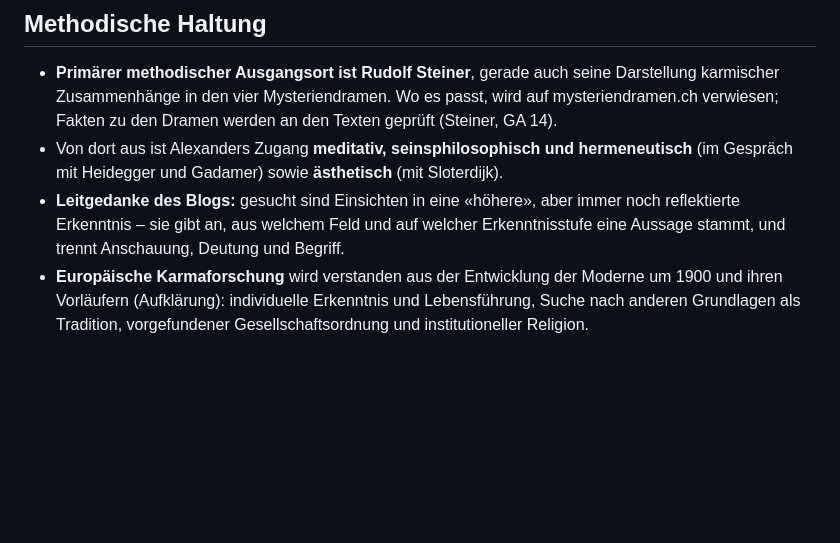
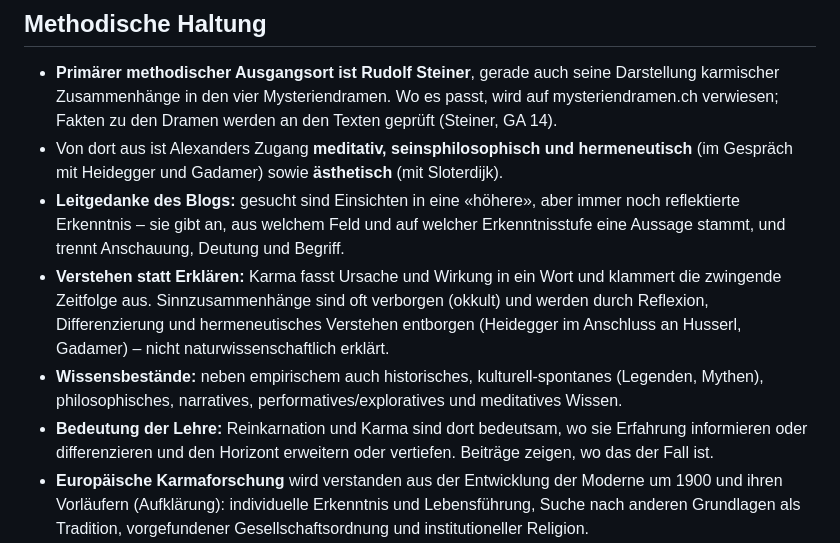
Before and after one commit to hoha21/karmaforschung, a Markdown page: REDAKTION.md, the part around the change. GitHub-like rendering; blank space fills up the shorter version.

Commit message:
Redaktion: Verstehen statt Erklären, Wissensbestände, Bedeutung der Lehre
Co-Authored-By: Claude Opus 5.5 <noreply@anthropic.com>
Claude-Session: https://claude.ai/code/session_01XVjtWajtyxGVEFLVEJNceA

```diff
--- a/REDAKTION.md
+++ b/REDAKTION.md
@@ -60,6 +60,17 @@ Claude veröffentlicht nie selbst, mergt nie selbst und schreibt nie direkt auf
   immer noch reflektierte Erkenntnis – sie gibt an, aus welchem Feld und auf
   welcher Erkenntnisstufe eine Aussage stammt, und trennt Anschauung, Deutung
   und Begriff.
+- **Verstehen statt Erklären:** Karma fasst Ursache und Wirkung in ein Wort und
+  klammert die zwingende Zeitfolge aus. Sinnzusammenhänge sind oft verborgen
+  (okkult) und werden durch Reflexion, Differenzierung und hermeneutisches
+  Verstehen entborgen (Heidegger im Anschluss an Husserl, Gadamer) – nicht
+  naturwissenschaftlich erklärt.
+- **Wissensbestände:** neben empirischem auch historisches, kulturell-spontanes
+  (Legenden, Mythen), philosophisches, narratives, performatives/exploratives
+  und meditatives Wissen.
+- **Bedeutung der Lehre:** Reinkarnation und Karma sind dort bedeutsam, wo sie
+  Erfahrung informieren oder differenzieren und den Horizont erweitern oder
+  vertiefen. Beiträge zeigen, wo das der Fall ist.
 - **Europäische Karmaforschung** wird verstanden aus der Entwicklung der Moderne
   um 1900 und ihren Vorläufern (Aufklärung): individuelle Erkenntnis und
   Lebensführung, Suche nach anderen Grundlagen als Tradition, vorgefundener
```
